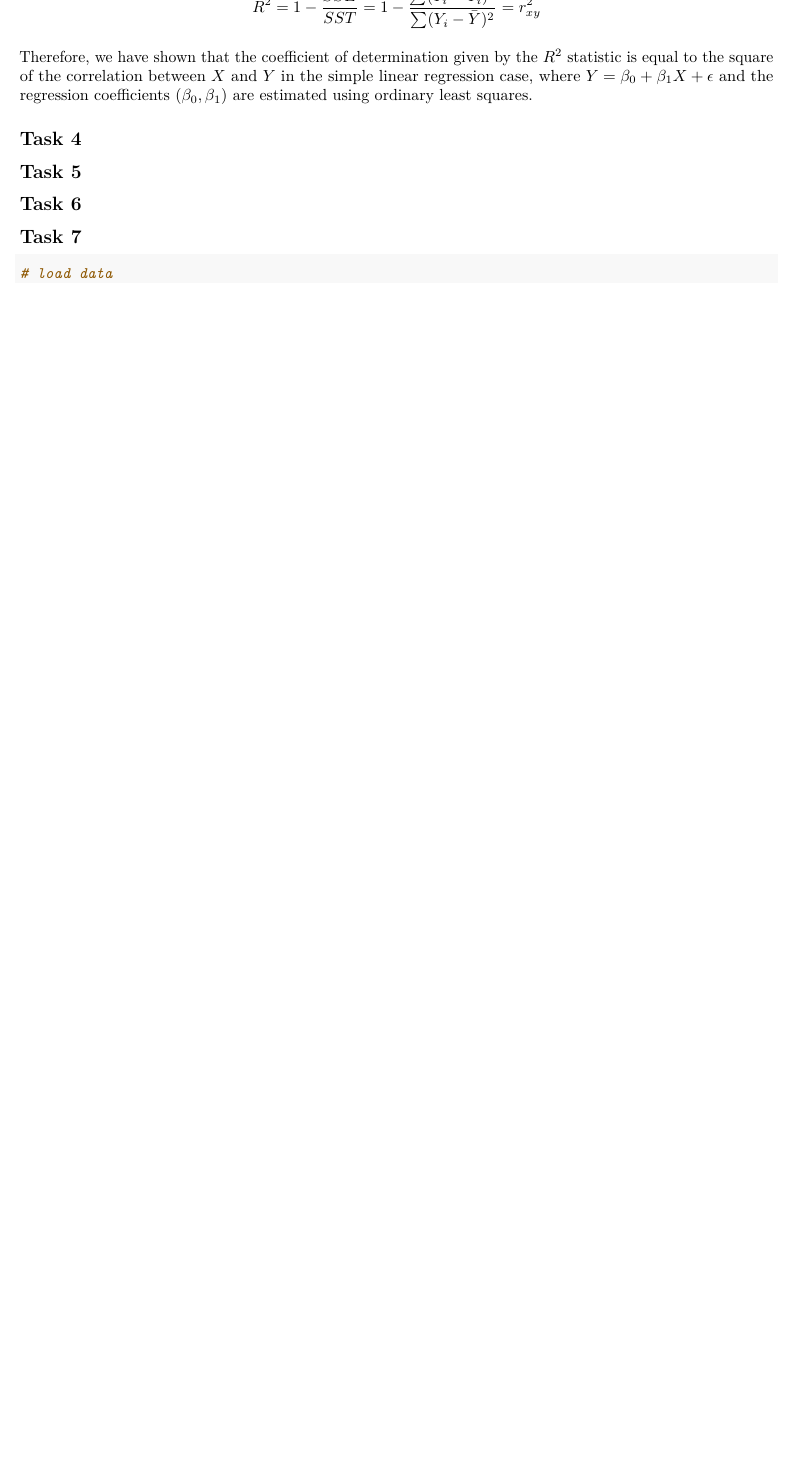
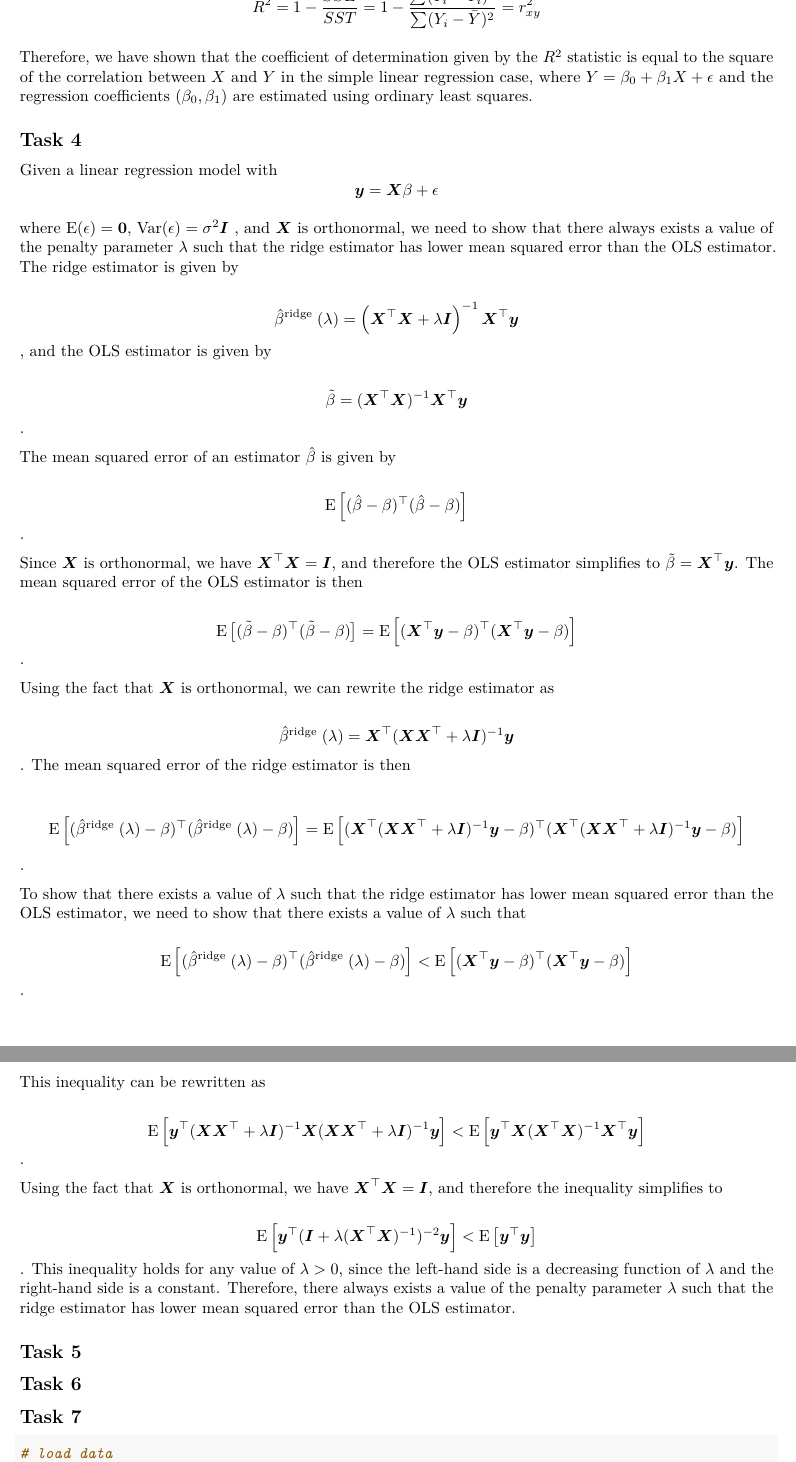
Before and after one commit to maxxthur/SML, an R Markdown document (homework/Marcell/1/hw1_g2.Rmd): part of page 5 of 11 before the commit and two parts of pages 5 and 6 of 12 after it, the two joined at a grey line, cut so that both start at the same text, the shorter picture padded with empty space. Rendered offline with R 4.5, knitr and Pandoc, then LaTeX, with nearby package versions; code that draws random numbers runs with fixed seeds of ours; some code elsewhere in the file could not run offline.

Commit message:
Update hw1_g2.Rmd

```diff
--- a/homework/Marcell/1/hw1_g2.Rmd
+++ b/homework/Marcell/1/hw1_g2.Rmd
@@ -191,6 +191,68 @@ Therefore, we have shown that the coefficient of determination given by the $R^2
 
 
 ## Task 4
+
+Given a linear regression model with
+$$
+\boldsymbol{y}=\boldsymbol{X} \beta+\epsilon
+$$
+
+where $\mathrm{E}(\epsilon)=\mathbf{0}$, $\operatorname{Var}(\epsilon)=\sigma^2 \boldsymbol{I}$
+, and $\boldsymbol{X}$ is orthonormal, we need to show that there always exists a value of the penalty parameter $\lambda$ such that the ridge estimator has lower mean squared error than the OLS estimator.
+The ridge estimator is given by
+
+$$
+\hat{\beta}^{\text {ridge }}(\lambda)=\left(\boldsymbol{X}^{\top} \boldsymbol{X}+\lambda \boldsymbol{I}\right)^{-1} \boldsymbol{X}^{\top} \boldsymbol{y}
+$$
+, and the OLS estimator is given by
+
+$$
+\tilde{\beta}=(\boldsymbol{X}^{\top} \boldsymbol{X})^{-1} \boldsymbol{X}^{\top} \boldsymbol{y}
+$$.
+
+The mean squared error of an estimator $\hat{\beta}$ is given by
+
+$$
+\mathrm{E}\left[(\hat{\beta}-\beta)^{\top}(\hat{\beta}-\beta)\right]
+$$.
+
+Since $\boldsymbol{X}$ is orthonormal, we have $\boldsymbol{X}^{\top} \boldsymbol{X}=\boldsymbol{I}$, and therefore the OLS estimator simplifies to $\tilde{\beta}=\boldsymbol{X}^{\top} \boldsymbol{y}$.
+The mean squared error of the OLS estimator is then
+
+$$
+\mathrm{E}\left[(\tilde{\beta}-\beta)^{\top}(\tilde{\beta}-\beta)\right]=\mathrm{E}\left[(\boldsymbol{X}^{\top} \boldsymbol{y}-\beta)^{\top}(\boldsymbol{X}^{\top} \boldsymbol{y}-\beta)\right]
+$$.
+
+Using the fact that $\boldsymbol{X}$ is orthonormal, we can rewrite the ridge estimator as
+
+$$
+\hat{\beta}^{\text {ridge }}(\lambda)=\boldsymbol{X}^{\top}(\boldsymbol{X} \boldsymbol{X}^{\top}+\lambda \boldsymbol{I})^{-1} \boldsymbol{y}
+$$.
+The mean squared error of the ridge estimator is then
+
+$$
+\mathrm{E}\left[(\hat{\beta}^{\text {ridge }}(\lambda)-\beta)^{\top}(\hat{\beta}^{\text {ridge }}(\lambda)-\beta)\right]=\mathrm{E}\left[(\boldsymbol{X}^{\top}(\boldsymbol{X} \boldsymbol{X}^{\top}+\lambda \boldsymbol{I})^{-1} \boldsymbol{y}-\beta)^{\top}(\boldsymbol{X}^{\top}(\boldsymbol{X} \boldsymbol{X}^{\top}+\lambda \boldsymbol{I})^{-1} \boldsymbol{y}-\beta)\right]
+$$.
+
+To show that there exists a value of $\lambda$ such that the ridge estimator has lower mean squared error than the OLS estimator, we need to show that there exists a value of $\lambda$ such that
+
+$$
+\mathrm{E}\left[(\hat{\beta}^{\text {ridge }}(\lambda)-\beta)^{\top}(\hat{\beta}^{\text {ridge }}(\lambda)-\beta)\right]<\mathrm{E}\left[(\boldsymbol{X}^{\top} \boldsymbol{y}-\beta)^{\top}(\boldsymbol{X}^{\top} \boldsymbol{y}-\beta)\right]
+$$.
+
+This inequality can be rewritten as
+
+$$
+\mathrm{E}\left[\boldsymbol{y}^{\top}(\boldsymbol{X} \boldsymbol{X}^{\top}+\lambda \boldsymbol{I})^{-1} \boldsymbol{X}(\boldsymbol{X} \boldsymbol{X}^{\top}+\lambda \boldsymbol{I})^{-1} \boldsymbol{y}\right]<\mathrm{E}\left[\boldsymbol{y}^{\top} \boldsymbol{X}(\boldsymbol{X}^{\top} \boldsymbol{X})^{-1} \boldsymbol{X}^{\top} \boldsymbol{y}\right]
+$$.
+
+Using the fact that $\boldsymbol{X}$ is orthonormal, we have $\boldsymbol{X}^{\top} \boldsymbol{X}=\boldsymbol{I}$, and therefore the inequality simplifies to
+
+$$
+\mathrm{E}\left[\boldsymbol{y}^{\top}(\boldsymbol{I}+\lambda (\boldsymbol{X}^{\top} \boldsymbol{X})^{-1})^{-2} \boldsymbol{y}\right]<\mathrm{E}\left[\boldsymbol{y}^{\top} \boldsymbol{y}\right]
+$$.
+This inequality holds for any value of $\lambda>0$, since the left-hand side is a decreasing function of $\lambda$ and the right-hand side is a constant. Therefore, there always exists a value of the penalty parameter $\lambda$ such that the ridge estimator has lower mean squared error than the OLS estimator.
+
 
 ## Task 5
 
```
